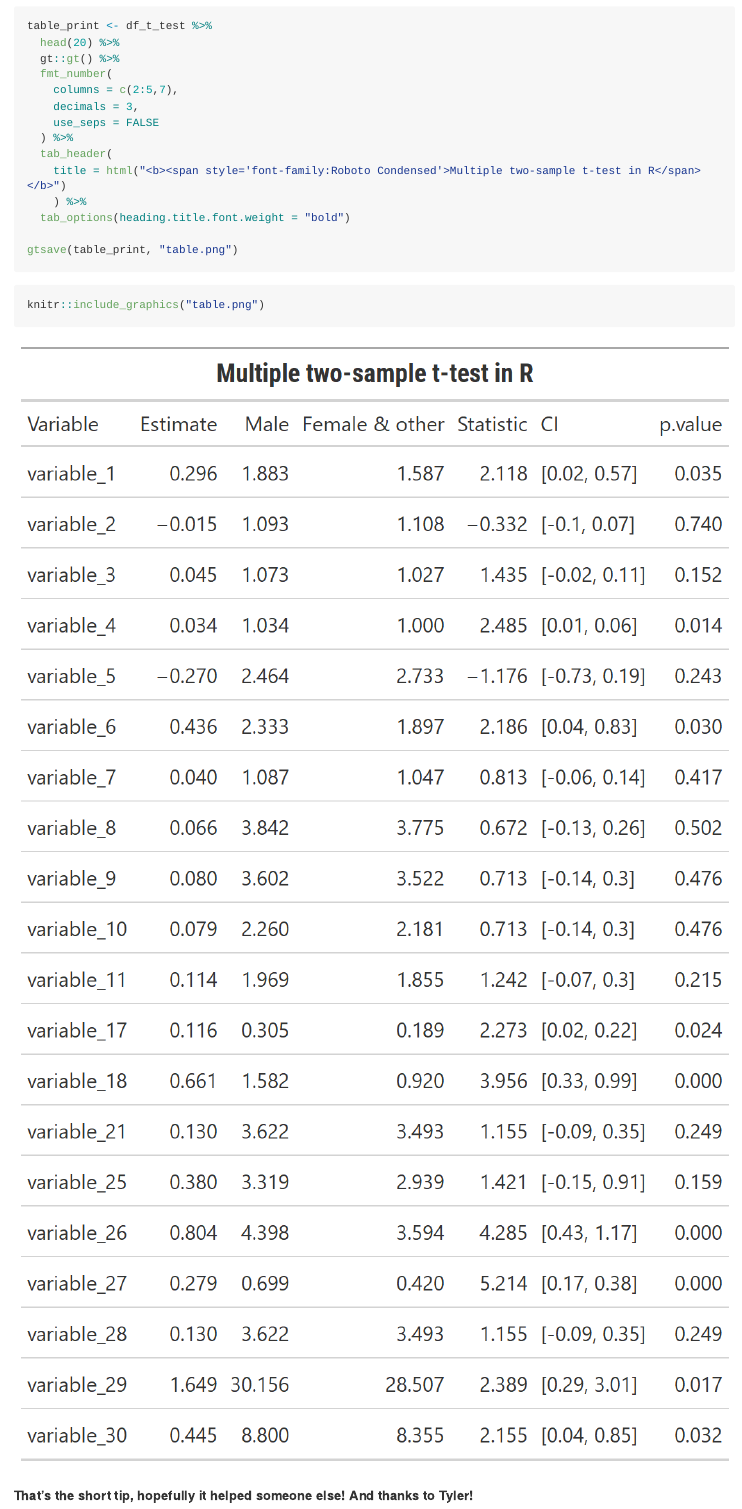
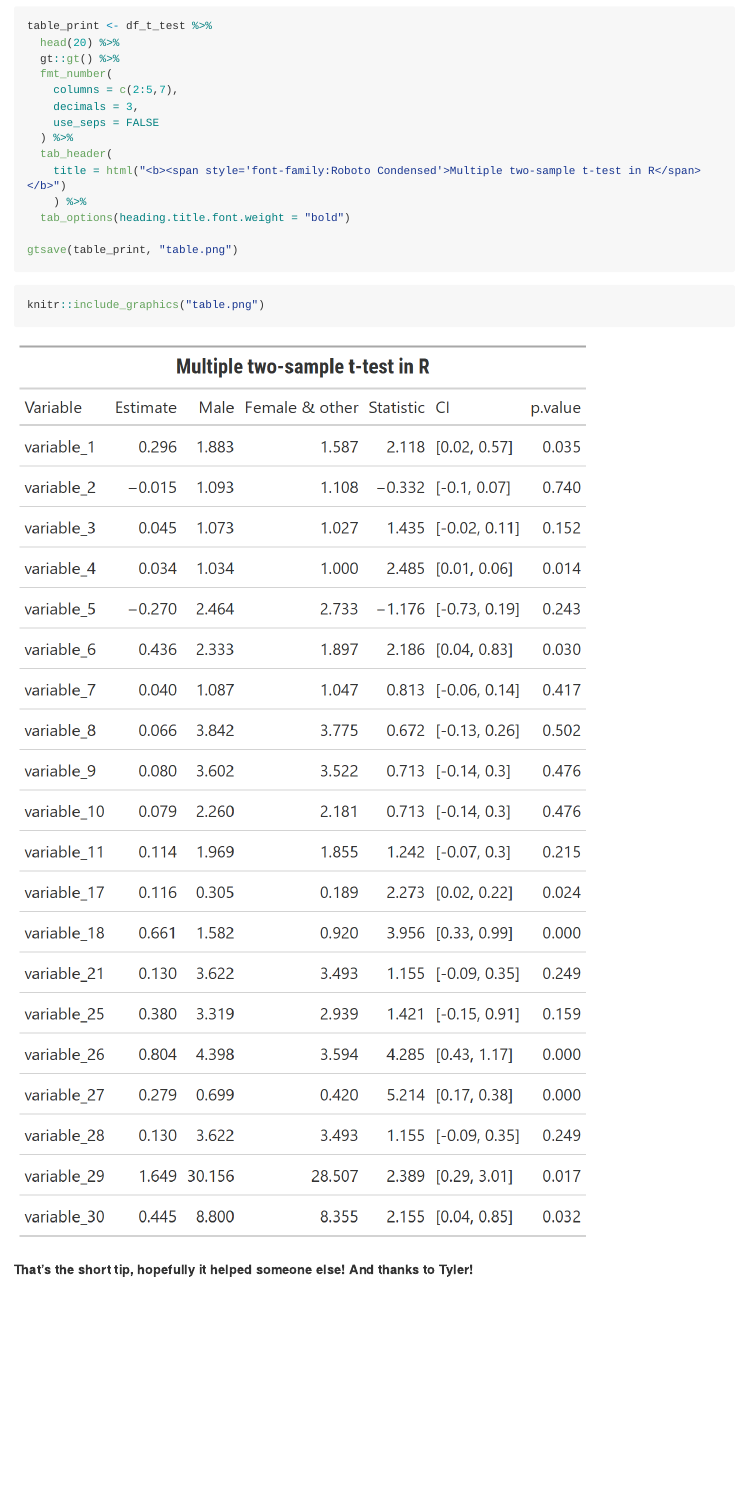
Before and after one commit to AmitLevinson/miscellaneous-functions, an R Markdown document (iterated-two-sample-t-test/README.Rmd): the page in a window 1100 px wide, from 3730 px down. Rendered offline with R 4.5, knitr and Pandoc, with nearby package versions; long lines of code are wrapped.

Commit message:
fix fig size

````diff
--- a/iterated-two-sample-t-test/README.Rmd
+++ b/iterated-two-sample-t-test/README.Rmd
@@ -123,7 +123,7 @@ table_print <- df_t_test %>%
 gtsave(table_print, "table.png")
 ```
 
-```{r fig.heigt=6, fig.width=4}
+```{r out.height="60%", out.width="80%"}
 knitr::include_graphics("table.png")
 ```
 
````
Also changed, not shown: iterated-two-sample-t-test/README.md.
